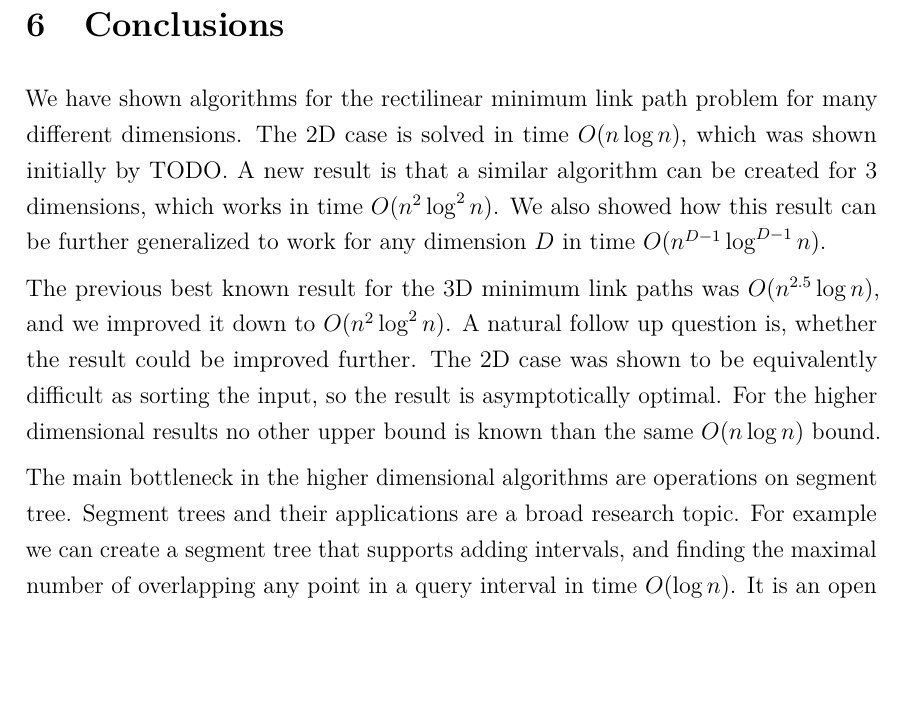
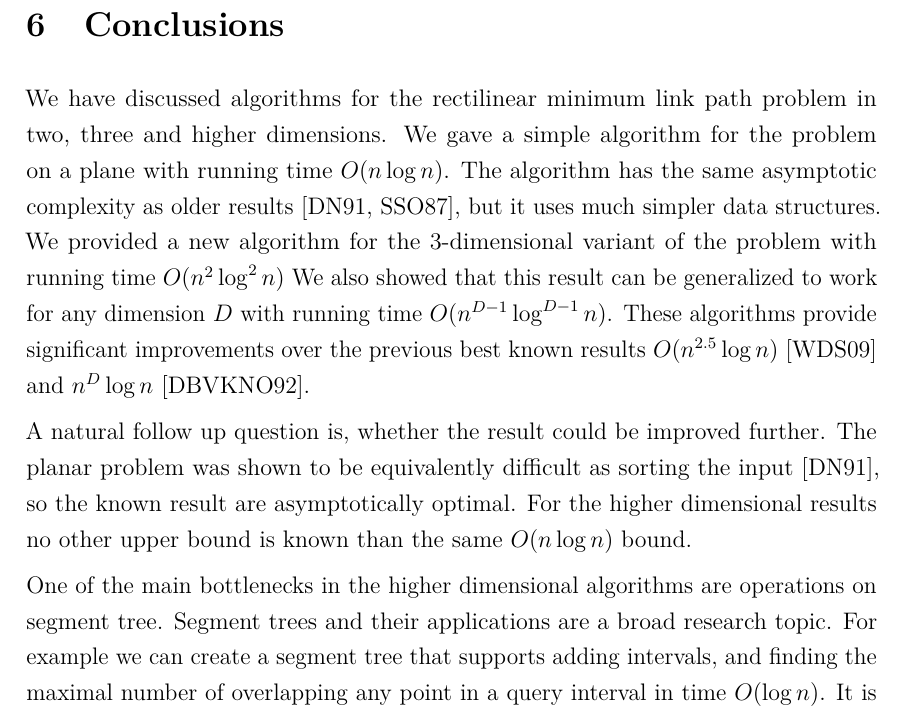
Before and after one commit to sisu/gradu, a LaTeX document (gradu.tex): part of page 52 of 54, cut so that both start at the same text, the shorter picture padded with empty space. Compiled offline with pdfLaTeX.

Commit message:
Some improvements to conclusions.

```diff
--- a/gradu.tex
+++ b/gradu.tex
@@ -1798,17 +1798,18 @@ As all parts of the algorithm are done in time $O(n^{D-1}\log^{D-1} n)$, the tot
 
 \section{Conclusions}\label{sec:conclusions}
 
-We have shown algorithms for the rectilinear minimum link path problem for many different dimensions.
-The 2D case is solved in time $O(n\log n)$, which was shown initially by~TODO.
-A new result is that a similar algorithm can be created for 3 dimensions, which works in time $O(n^2\log^2 n)$.
-We also showed how this result can be further generalized to work for any dimension $D$ in time $O(n^{D-1}\log^{D-1}n)$.
-
-The previous best known result for the 3D minimum link paths was $O(n^{2.5}\log n)$, and we improved it down to $O(n^2\log^2 n)$.
+We have discussed algorithms for the rectilinear minimum link path problem in two, three and higher dimensions.
+We gave a simple algorithm for the problem on a plane with running time $O(n\log n)$.
+The algorithm has the same asymptotic complexity as older results~\cite{dasnar,sato}, but it uses much simpler data structures.
+We provided a new algorithm for the 3-dimensional variant of the problem with running time $O(n^2\log^2 n)$
+We also showed that this result can be generalized to work for any dimension $D$ with running time $O(n^{D-1}\log^{D-1}n)$.
+These algorithms provide significant improvements over the previous best known results $O(n^{2.5}\log n)$~\cite{wagner} and $n^D\log n$~\cite{de1992}.
+
 A natural follow up question is, whether the result could be improved further.
-The 2D case was shown to be equivalently difficult as sorting the input, so the result is asymptotically optimal.
+The planar problem was shown to be equivalently difficult as sorting the input~\cite{dasnar}, so the known result are asymptotically optimal.
 For the higher dimensional results no other upper bound is known than the same $O(n\log n)$ bound.
 
-The main bottleneck in the higher dimensional algorithms are operations on segment tree.
+One of the main bottlenecks in the higher dimensional algorithms are operations on segment tree.
 Segment trees and their applications are a broad research topic.
 For example we can create a segment tree that supports adding intervals, and finding the maximal number of overlapping any point in a query interval in time $O(\log n)$.
 It is an open question whether this can be generalized to two or more dimensions: can we create a structure that supports adding and querying for maximally overlapping rectangles in polylogarithmic time?
```
